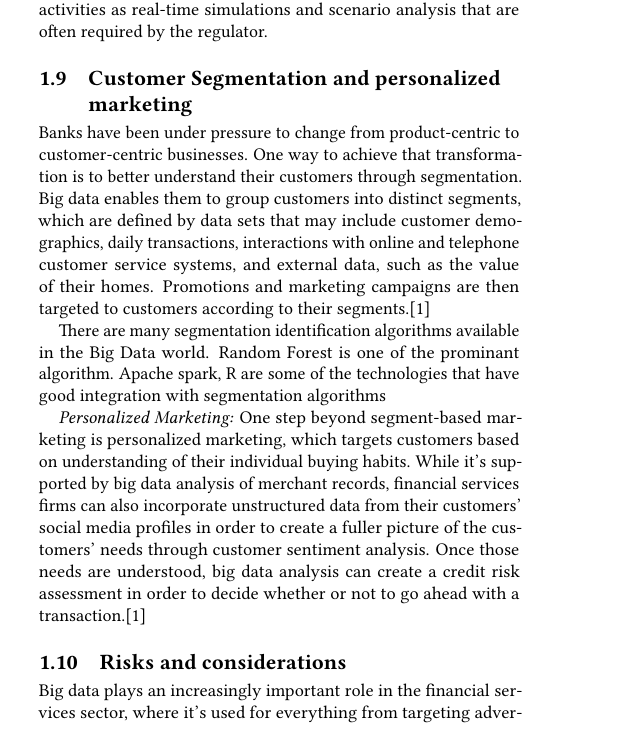
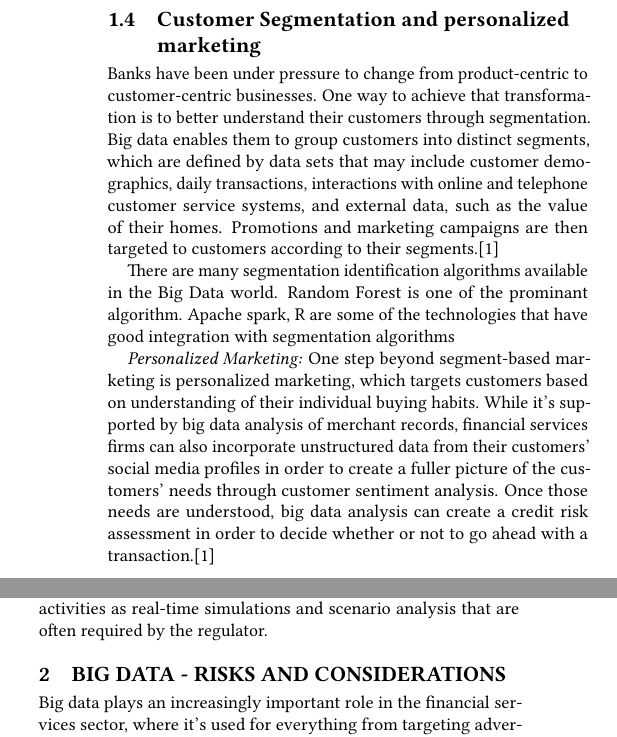
Before and after one commit to bigdata-i523/hid328, a LaTeX paper (paper1/report.tex): part of one column of page 2 of 3 before the commit and two parts of the columns of page 2 of 3 after it, the two joined at a grey line, cut so that both start at the same text. Compiled offline with pdfLaTeX.

Commit message:
Add files via upload

```diff
--- a/paper1/report.tex
+++ b/paper1/report.tex
@@ -75,8 +75,14 @@ As per the six sigma methodology, the three steps for aligning projects to busin
 
 \cite{businesspriorities}There are different methodologies for identifying and prioritizing use cases for business priorities and innovations. The data-driven approach to find use cases includes BARC "Smart Data Science" methodology which apply techniques like pattern recognition and business intelligence. Industry communities are moving from traditional BI (data warehousing, latency, data sampling) to big data technologies
 
-\subsection{Risk Management}
-Financial firms especially banking sector are facing new regulatory requirements and challenges or risks each year. Big data adoption provide organizations a simplified and data-driven solution to mitigate the risks and helps to convert the data into usable information for regulatory reporting. Using data lakes and stronger analytic tools   also helps to foresee the expected impact quickly.\cite{https://www-935.ibm.com}
+\subsection{Customer Segmentation and personalized marketing}
+
+Banks have been under pressure to change from product-centric to customer-centric businesses. One way to achieve that transformation is  to better understand their customers through segmentation. Big data enables them to  group customers into distinct segments, which are defined by data sets that may include customer demographics, daily transactions, interactions with online and telephone customer service systems, and external data, such as the value of their homes. Promotions and marketing campaigns are then targeted to customers according to their  segments.\cite{5-big-data-use-cases-in-banking-and-financial-services}
+
+There are many segmentation identification algorithms available in the Big Data world.  Random Forest is one of the prominant algorithm. Apache spark, R are some of the technologies that have good integration with segmentation algorithms
+
+\textit{Personalized Marketing:} One step beyond segment-based marketing is personalized marketing, which targets customers based on understanding of their individual buying habits. While it’s  supported by big data analysis of merchant records, financial services firms can also incorporate unstructured data from their customers' social media profiles in order to create a fuller picture of the customers' needs through customer sentiment analysis. Once those needs are understood, big data analysis can create a credit risk assessment in order to decide whether or not to go ahead with a transaction.\cite{5-big-data-use-cases-in-banking-and-financial-services}
+
 
 \subsection{Understand new business opportunities}
 Big data will fundamentally change the way businesses
@@ -96,6 +102,9 @@ One of the best ways to fight cybercrime is with early detection. Banks are prim
 
 Banks and financial services firms use analytics to differentiate fraudulent interactions from legitimate business transactions. By applying analytics and machine learning, they are able to define normal activity based on a customer's history and distinguish it from unusual behavior indicating fraud. The analysis systems suggest immediate actions, such as blocking irregular transactions, which stops fraud before it occurs and improves profitability.\cite{5-big-data-use-cases-in-banking-and-financial-services}
 
+\subsection{Risk Management}
+Financial firms especially banking sector are facing new regulatory requirements and challenges or risks each year. Big data adoption provide organizations a simplified and data-driven solution to mitigate the risks and helps to convert the data into usable information for regulatory reporting. Using data lakes and stronger analytic tools   also helps to foresee the expected impact quickly.\cite{https://www-935.ibm.com}
+
 \subsection{Cost effective information gathering}
 
 Unlike traditional business intelligence systems, new techniques and technologies used with Big Data allow to gain useful information at a much lower cost. New architectures and the move from data silos to “data lakes” can provide substantial cost advantages, due in part
@@ -110,15 +119,8 @@ activities as real-time simulations and
 scenario analysis that are often required
 by the regulator.
 
-\subsection{Customer Segmentation and personalized marketing}
 
-Banks have been under pressure to change from product-centric to customer-centric businesses. One way to achieve that transformation is  to better understand their customers through segmentation. Big data enables them to  group customers into distinct segments, which are defined by data sets that may include customer demographics, daily transactions, interactions with online and telephone customer service systems, and external data, such as the value of their homes. Promotions and marketing campaigns are then targeted to customers according to their  segments.\cite{5-big-data-use-cases-in-banking-and-financial-services}
-
-There are many segmentation identification algorithms available in the Big Data world.  Random Forest is one of the prominant algorithm. Apache spark, R are some of the technologies that have good integration with segmentation algorithms
-
-\textit{Personalized Marketing:} One step beyond segment-based marketing is personalized marketing, which targets customers based on understanding of their individual buying habits. While it’s  supported by big data analysis of merchant records, financial services firms can also incorporate unstructured data from their customers' social media profiles in order to create a fuller picture of the customers' needs through customer sentiment analysis. Once those needs are understood, big data analysis can create a credit risk assessment in order to decide whether or not to go ahead with a transaction.\cite{5-big-data-use-cases-in-banking-and-financial-services}
-
-\subsection{Risks and considerations}
+\section{Big data - Risks and considerations}
 
 Big data plays an increasingly important role in the financial services sector, where it’s used for everything from targeting advertisements to optimizing portfolios. While these technologies have many benefits, critics are quick to point out that they can also become a source of discrimination if they're developed and/or used in an improper way.\cite{risk-with-bigdata}
 
```
